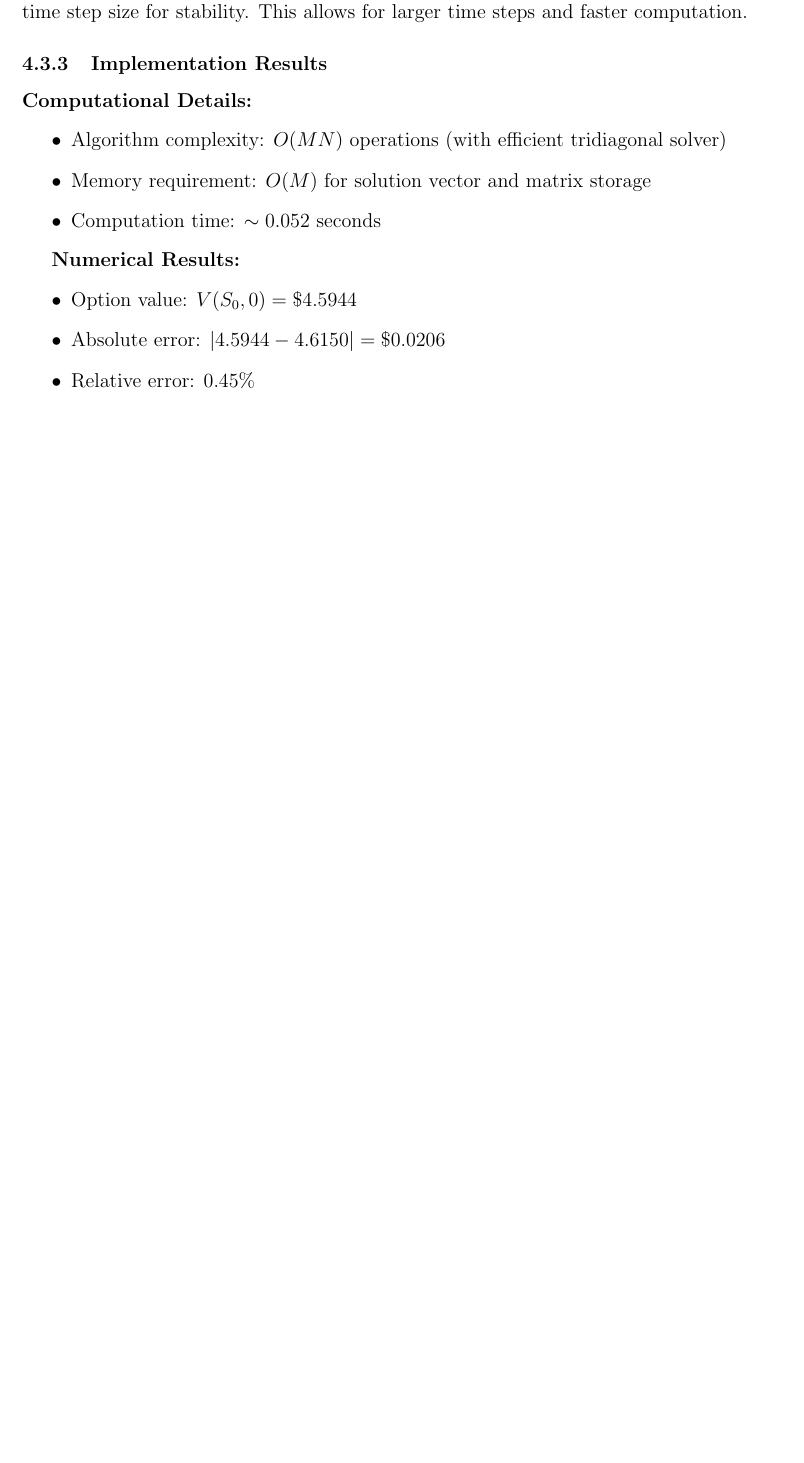
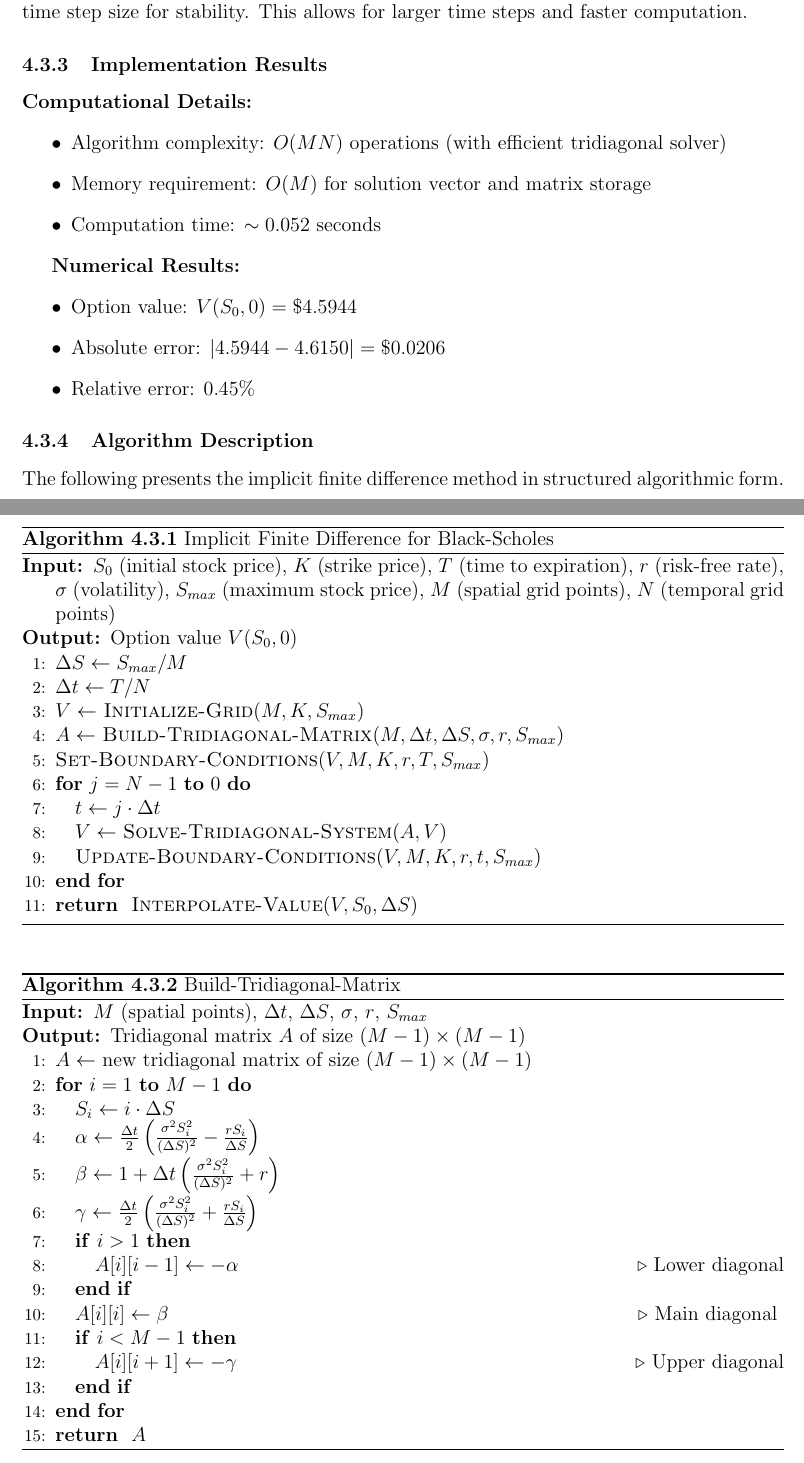
Before and after one commit to julihocc/itesm-ma2008b-notes, a LaTeX paper (period-03/finite-difference-methods/finite-difference-methods.tex): part of page 9 of 17 before the commit and two parts of pages 9 and 10 of 19 after it, the two joined at a grey line, cut so that both start at the same text, the shorter picture padded with empty space. Compiled offline with pdfLaTeX.

Commit message:
Adds implicit finite difference method algorithms for Black-Scholes pricing
Adds algorithmic description of implicit FDM for Black-Scholes

Introduces structured algorithm pseudocode and complexity analysis
for the implicit finite difference method applied to Black-Scholes
option pricing, clarifying implementation steps and computational
requirements for improved educational value.

```diff
--- a/period-03/finite-difference-methods/finite-difference-methods.tex
+++ b/period-03/finite-difference-methods/finite-difference-methods.tex
@@ -414,3 +414,54 @@ The implicit method is unconditionally stable, meaning there are no restrictions
 \item Relative error: $0.45\%$
 \end{itemize}
 
+\subsubsection{Algorithm Description}
+
+The following presents the implicit finite difference method in structured algorithmic form.
+
+\begin{algorithm}[H]
+\caption{Implicit Finite Difference for Black-Scholes}
+\begin{algorithmic}[1]
+\REQUIRE $S_0$ (initial stock price), $K$ (strike price), $T$ (time to expiration), $r$ (risk-free rate), $\sigma$ (volatility), $S_{max}$ (maximum stock price), $M$ (spatial grid points), $N$ (temporal grid points)
+\ENSURE Option value $V(S_0, 0)$
+
+\STATE $\Delta S \leftarrow S_{max} / M$
+\STATE $\Delta t \leftarrow T / N$
+\STATE $V \leftarrow$ \textsc{Initialize-Grid}$(M, K, S_{max})$
+\STATE $A \leftarrow$ \textsc{Build-Tridiagonal-Matrix}$(M, \Delta t, \Delta S, \sigma, r, S_{max})$
+\STATE \textsc{Set-Boundary-Conditions}$(V, M, K, r, T, S_{max})$
+
+\FOR{$j = N-1$ \TO $0$}
+    \STATE $t \leftarrow j \cdot \Delta t$
+    \STATE $V \leftarrow$ \textsc{Solve-Tridiagonal-System}$(A, V)$
+    \STATE \textsc{Update-Boundary-Conditions}$(V, M, K, r, t, S_{max})$
+\ENDFOR
+
+\RETURN \textsc{Interpolate-Value}$(V, S_0, \Delta S)$
+\end{algorithmic}
+\end{algorithm}
+
+\begin{algorithm}[H]
+\caption{Build-Tridiagonal-Matrix}
+\begin{algorithmic}[1]
+\REQUIRE $M$ (spatial points), $\Delta t$, $\Delta S$, $\sigma$, $r$, $S_{max}$
+\ENSURE Tridiagonal matrix $A$ of size $(M-1) \times (M-1)$
+
+\STATE $A \leftarrow$ new tridiagonal matrix of size $(M-1) \times (M-1)$
+
+\FOR{$i = 1$ \TO $M-1$}
+    \STATE $S_i \leftarrow i \cdot \Delta S$
+    \STATE $\alpha \leftarrow \frac{\Delta t}{2} \left( \frac{\sigma^2 S_i^2}{(\Delta S)^2} - \frac{rS_i}{\Delta S} \right)$
+    \STATE $\beta \leftarrow 1 + \Delta t \left( \frac{\sigma^2 S_i^2}{(\Delta S)^2} + r \right)$
+    \STATE $\gamma \leftarrow \frac{\Delta t}{2} \left( \frac{\sigma^2 S_i^2}{(\Delta S)^2} + \frac{rS_i}{\Delta S} \right)$
+
+    \IF{$i > 1$}
+        \STATE $A[i][i-1] \leftarrow -\alpha$ \COMMENT{Lower diagonal}
+    \ENDIF
+    \STATE $A[i][i] \leftarrow \beta$ \COMMENT{Main diagonal}
+    \IF{$i < M-1$}
+        \STATE $A[i][i+1] \leftarrow -\gamma$ \COMMENT{Upper diagonal}
+    \ENDIF
+\ENDFOR
+
+\RETURN $A$
+\end{algorithmic}
@@ -416,0 +501 @@ The implicit method is unconditionally stable, meaning there are no restrictions
+\end{algorithm}
```
Also changed, not shown: period-03/finite-difference-methods/finite-difference-methods.tex (40 more changed lines).
